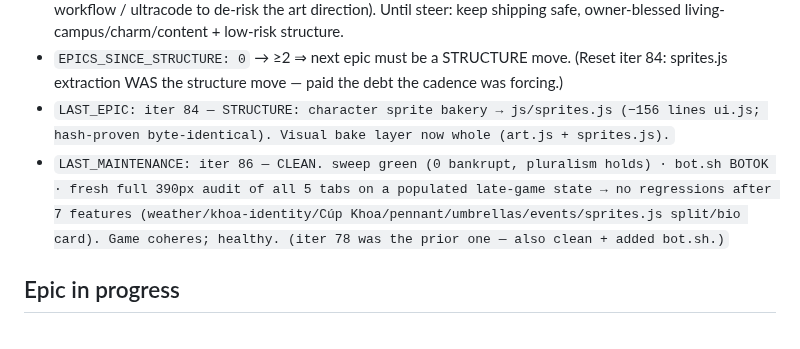
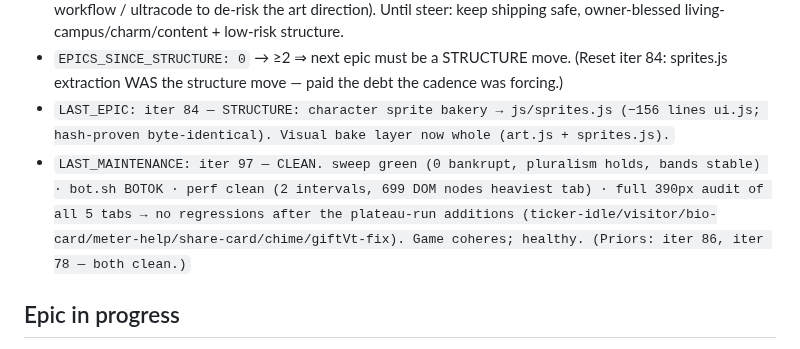
Before and after one commit to techeese/steve-job-vietnam, a Markdown page: ROADMAP.md, the part around the change. Rendered like a GitHub page.

```diff
--- a/ROADMAP.md
+++ b/ROADMAP.md
@@ -12,7 +12,7 @@ Owner follows https://techeese.github.io/steve-job-vietnam/ remotely — PUSH EV
 - **Big epics QUEUED FOR OWNER STEER** (each reshapes feel/balance/art — costly to get wrong autonomously, owner away ~15 firings): (a) passive **late-game economic pressure** (the standing sweep flag; needs a difficulty/feel call + careful sweep tuning to keep 0-bankruptcy/pluralism); (b) a recurring **character arc** (Mai Sương multi-beat story — tone is a taste call); (c) another **graphics step-change** (wants a divergence workflow / ultracode to de-risk the art direction). Until steer: keep shipping safe, owner-blessed living-campus/charm/content + low-risk structure.
 - `EPICS_SINCE_STRUCTURE: 0`    → ≥2 ⇒ next epic must be a STRUCTURE move. (Reset iter 84: sprites.js extraction WAS the structure move — paid the debt the cadence was forcing.)
 - `LAST_EPIC: iter 84 — STRUCTURE: character sprite bakery → js/sprites.js (−156 lines ui.js; hash-proven byte-identical). Visual bake layer now whole (art.js + sprites.js).`
-- `LAST_MAINTENANCE: iter 86 — CLEAN. sweep green (0 bankrupt, pluralism holds) · bot.sh BOTOK · fresh full 390px audit of all 5 tabs on a populated late-game state → no regressions after 7 features (weather/khoa-identity/Cúp Khoa/pennant/umbrellas/events/sprites.js split/bio card). Game coheres; healthy. (iter 78 was the prior one — also clean + added bot.sh.)`
+- `LAST_MAINTENANCE: iter 97 — CLEAN. sweep green (0 bankrupt, pluralism holds, bands stable) · bot.sh BOTOK · perf clean (2 intervals, 699 DOM nodes heaviest tab) · full 390px audit of all 5 tabs → no regressions after the plateau-run additions (ticker-idle/visitor/bio-card/meter-help/share-card/chime/giftVt-fix). Game coheres; healthy. (Priors: iter 86, iter 78 — both clean.)`
 
 ## Epic in progress
 _(none — **Cúp Khoa SHIPPED iter 80**: annual inter-khoa contest + trophy pennant race, reward kept
```
Also changed, not shown: CHANGELOG.md (+8 -0 lines).
